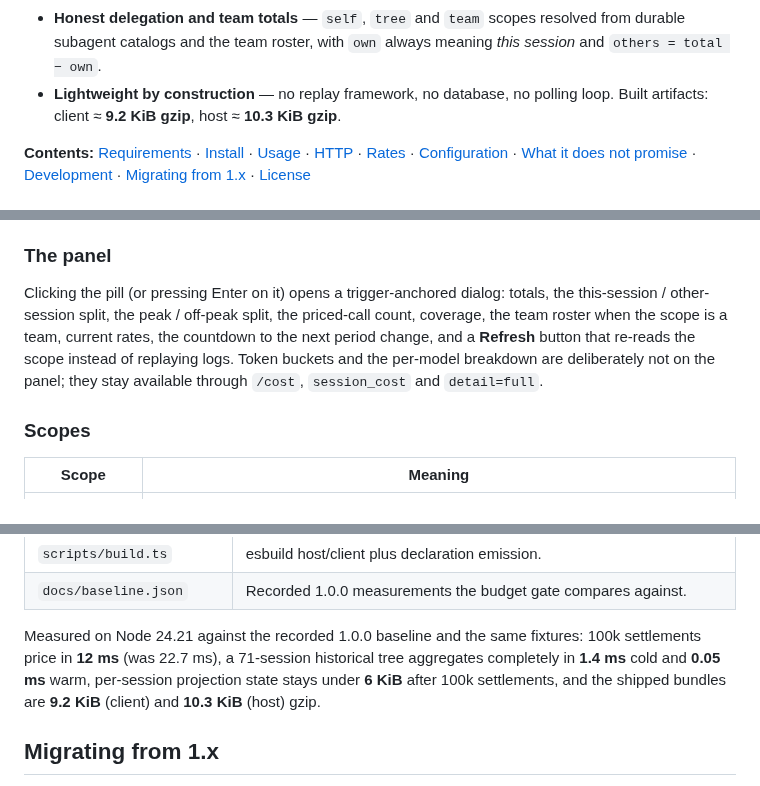
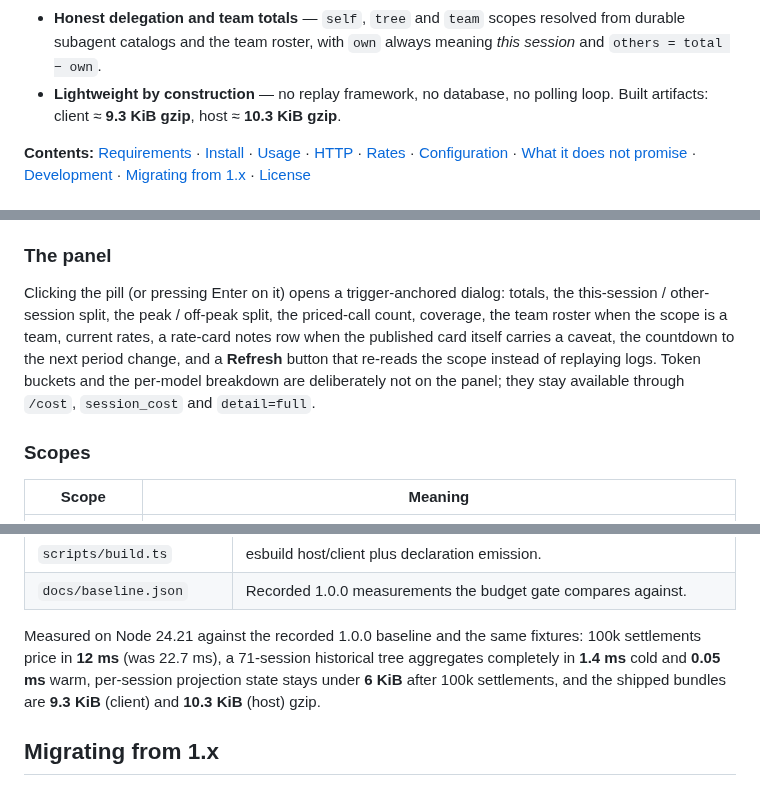
Before and after one commit to NIRVANA-APOC/dsh-api-cost, a Markdown page: README.md, 3 parts joined by grey strips. GitHub-like rendering.

```diff
--- a/README.md
+++ b/README.md
@@ -19,7 +19,7 @@ What that buys you:
 - **Correct history without a recount button** — the first read of a session, a resumed conversation, or a restart all fold from the durable log through the host's checkpoint cache, so a figure never starts at ¥0 and never double counts.
 - **Real settlement semantics** — one billed event per `assistant/message` (or `assistant/attempt` fallback), priced at the *event's* own settlement time, with fork-inherited prefixes excluded from a child's own spend.
 - **Honest delegation and team totals** — `self`, `tree` and `team` scopes resolved from durable subagent catalogs and the team roster, with `own` always meaning *this session* and `others = total − own`.
-- **Lightweight by construction** — no replay framework, no database, no polling loop. Built artifacts: client ≈ **9.2 KiB gzip**, host ≈ **10.3 KiB gzip**.
+- **Lightweight by construction** — no replay framework, no database, no polling loop. Built artifacts: client ≈ **9.3 KiB gzip**, host ≈ **10.3 KiB gzip**.
 
 **Contents:** [Requirements](#requirements) · [Install](#install) · [Usage](#usage) · [HTTP](#http) · [Rates](#rates) · [Configuration](#configuration) · [What it does not promise](#what-it-does-not-promise) · [Development](#development) · [Migrating from 1.x](#migrating-from-1x) · [License](#license)
 
@@ -49,7 +49,7 @@ Beside the shipped session-stats pills, the cost pill shows this session's estim
 
 ### The panel
 
-Clicking the pill (or pressing Enter on it) opens a trigger-anchored dialog: totals, the this-session / other-session split, the peak / off-peak split, the priced-call count, coverage, the team roster when the scope is a team, current rates, the countdown to the next period change, and a **Refresh** button that re-reads the scope instead of replaying logs. Token buckets and the per-model breakdown are deliberately not on the panel; they stay available through `/cost`, `session_cost` and `detail=full`.
+Clicking the pill (or pressing Enter on it) opens a trigger-anchored dialog: totals, the this-session / other-session split, the peak / off-peak split, the priced-call count, coverage, the team roster when the scope is a team, current rates, a rate-card notes row when the published card itself carries a caveat, the countdown to the next period change, and a **Refresh** button that re-reads the scope instead of replaying logs. Token buckets and the per-model breakdown are deliberately not on the panel; they stay available through `/cost`, `session_cost` and `detail=full`.
 
 ### Scopes
 
@@ -140,7 +141,7 @@ pnpm bench                        # size/state budgets plus machine-calibrated t
 | `scripts/build.ts` | esbuild host/client plus declaration emission. |
 | `docs/baseline.json` | Recorded 1.0.0 measurements the budget gate compares against. |
 
-Measured on Node 24.21 against the recorded 1.0.0 baseline and the same fixtures: 100k settlements price in **12 ms** (was 22.7 ms), a 71-session historical tree aggregates completely in **1.4 ms** cold and **0.05 ms** warm, per-session projection state stays under **6 KiB** after 100k settlements, and the shipped bundles are **9.2 KiB** (client) and **10.3 KiB** (host) gzip.
+Measured on Node 24.21 against the recorded 1.0.0 baseline and the same fixtures: 100k settlements price in **12 ms** (was 22.7 ms), a 71-session historical tree aggregates completely in **1.4 ms** cold and **0.05 ms** warm, per-session projection state stays under **6 KiB** after 100k settlements, and the shipped bundles are **9.3 KiB** (client) and **10.3 KiB** (host) gzip.
 
 ## Migrating from 1.x
 
```
Also changed, not shown: other parts of README.md (+1 -0 lines), README.zh.md (+4 -3 lines), assets/panel-session.png, 5 other files.
